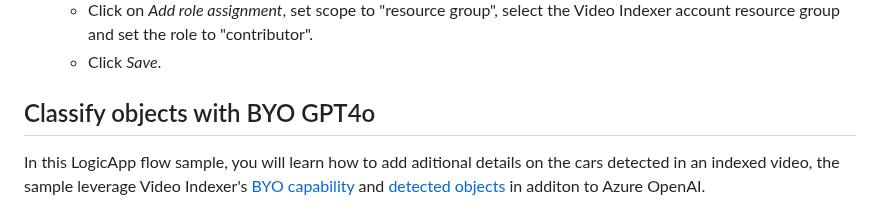
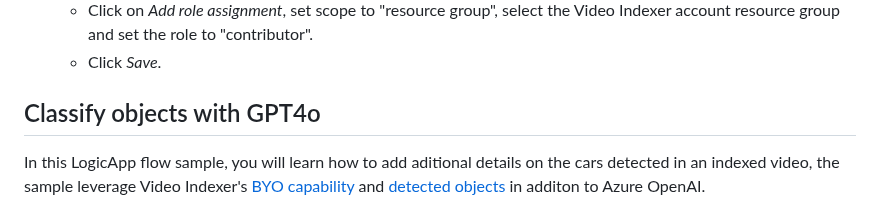
Before and after one commit to Azure-Samples/azure-video-indexer-samples, a Markdown page: LogicApp-Samples/README.md, the part around the change. GitHub-like rendering.

```diff
--- a/LogicApp-Samples/README.md
+++ b/LogicApp-Samples/README.md
@@ -43,7 +43,7 @@ The following are the commun configuraitons for the sample LogicApps:
   - Click on _Add role assignment_, set scope to "resource group", select the Video Indexer account resource group and set the role to "contributor".
   - Click _Save_.
 
-## Classify objects with BYO GPT4o
+## Classify objects with GPT4o
 
 In this LogicApp flow sample, you will learn how to add aditional details on the cars detected in an indexed video, the sample leverage Video Indexer's [BYO capability](https://learn.microsoft.com/en-us/azure/azure-video-indexer/arc/azure-video-indexer-enabled-by-arc-bring-your-own-model-overview) and [detected objects](https://learn.microsoft.com/en-us/azure/azure-video-indexer/object-detection?tabs=webportal) in additon to Azure OpenAI.
 
```
